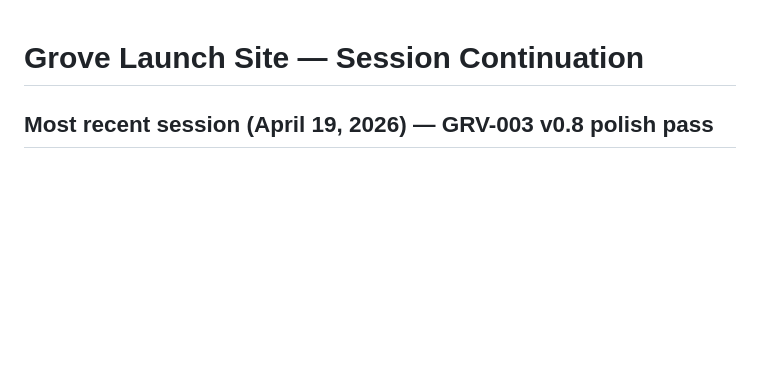
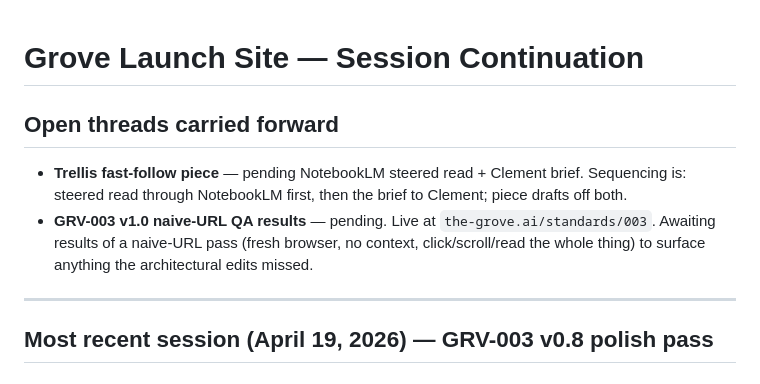
Before and after one commit to twocash/grove-launch-site, a Markdown page: NEXT-SESSION-PROMPT.md, the part around the change. Drawn GitHub-style; blank space fills up the shorter version.

Commit message:
Carry forward Trellis fast-follow and v1.0 naive-URL QA threads

```diff
--- a/NEXT-SESSION-PROMPT.md
+++ b/NEXT-SESSION-PROMPT.md
@@ -1,4 +1,11 @@
 # Grove Launch Site — Session Continuation
+
+## Open threads carried forward
+
+- **Trellis fast-follow piece** — pending NotebookLM steered read + Clement brief. Sequencing is: steered read through NotebookLM first, then the brief to Clement; piece drafts off both.
+- **GRV-003 v1.0 naive-URL QA results** — pending. Live at `the-grove.ai/standards/003`. Awaiting results of a naive-URL pass (fresh browser, no context, click/scroll/read the whole thing) to surface anything the architectural edits missed.
+
+---
 
 ## Most recent session (April 19, 2026) — GRV-003 v0.8 polish pass
 
```
